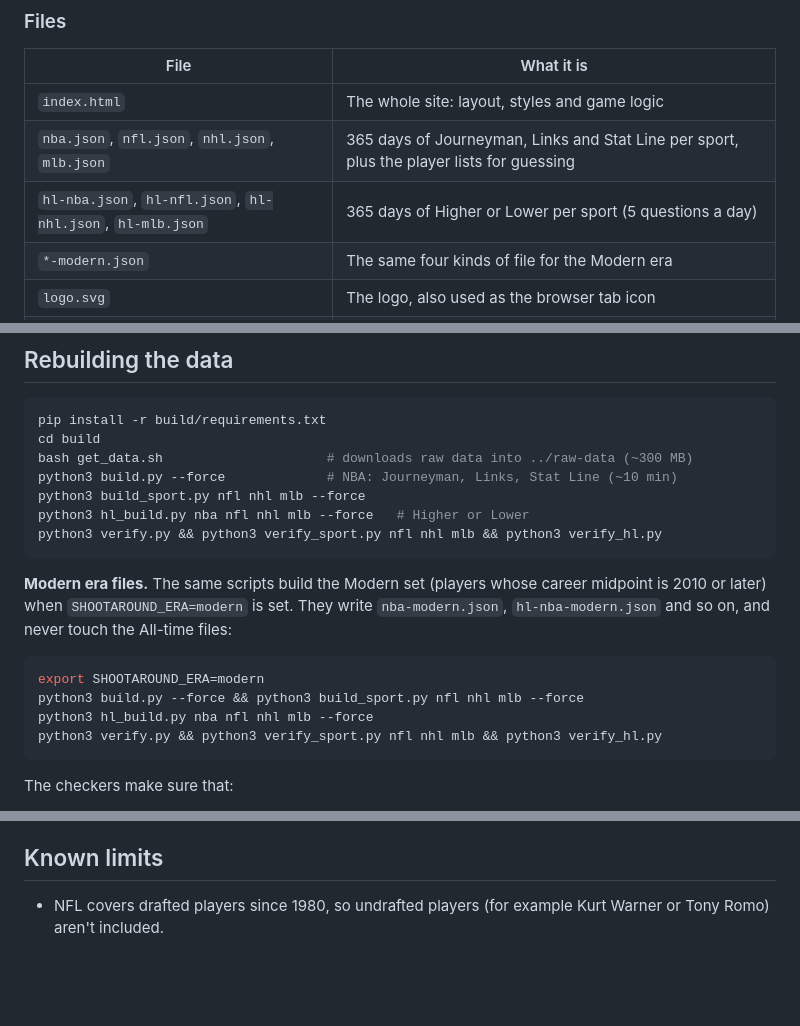
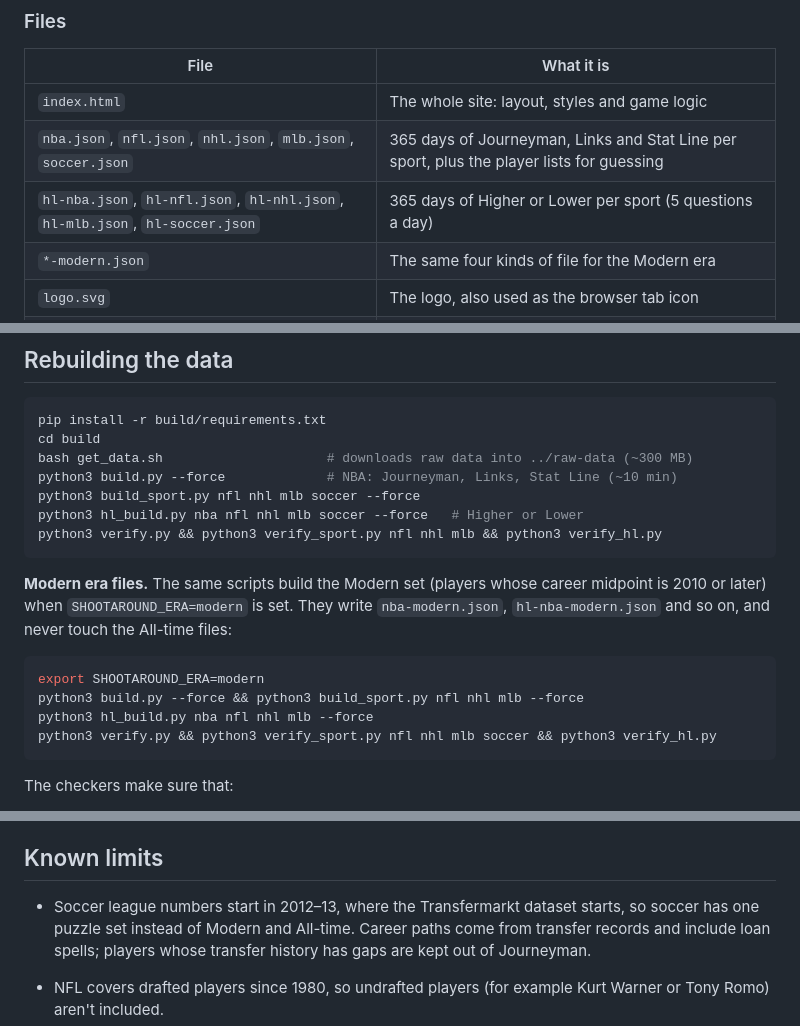
Before and after one commit to Derek1267/Shootaround, a Markdown page: build/README.md, 3 parts joined by grey strips. Drawn GitHub-style; blank space fills up the shorter version.

````diff
--- a/build/README.md
+++ b/build/README.md
@@ -28,8 +28,8 @@ python3 -m http.server 8000
 | File | What it is |
 |---|---|
 | `index.html` | The whole site: layout, styles and game logic |
-| `nba.json`, `nfl.json`, `nhl.json`, `mlb.json` | 365 days of Journeyman, Links and Stat Line per sport, plus the player lists for guessing |
-| `hl-nba.json`, `hl-nfl.json`, `hl-nhl.json`, `hl-mlb.json` | 365 days of Higher or Lower per sport (5 questions a day) |
+| `nba.json`, `nfl.json`, `nhl.json`, `mlb.json`, `soccer.json` | 365 days of Journeyman, Links and Stat Line per sport, plus the player lists for guessing |
+| `hl-nba.json`, `hl-nfl.json`, `hl-nhl.json`, `hl-mlb.json`, `hl-soccer.json` | 365 days of Higher or Lower per sport (5 questions a day) |
 | `*-modern.json` | The same four kinds of file for the Modern era |
 | `logo.svg` | The logo, also used as the browser tab icon |
 | `og.png` | Preview image for shared links |
@@ -48,8 +48,8 @@ pip install -r build/requirements.txt
 cd build
 bash get_data.sh                     # downloads raw data into ../raw-data (~300 MB)
 python3 build.py --force             # NBA: Journeyman, Links, Stat Line (~10 min)
-python3 build_sport.py nfl nhl mlb --force
-python3 hl_build.py nba nfl nhl mlb --force   # Higher or Lower
+python3 build_sport.py nfl nhl mlb soccer --force
+python3 hl_build.py nba nfl nhl mlb soccer --force   # Higher or Lower
 python3 verify.py && python3 verify_sport.py nfl nhl mlb && python3 verify_hl.py
 ```
 
@@ -59,7 +59,7 @@ python3 verify.py && python3 verify_sport.py nfl nhl mlb && python3 verify_hl.py
 export SHOOTAROUND_ERA=modern
 python3 build.py --force && python3 build_sport.py nfl nhl mlb --force
 python3 hl_build.py nba nfl nhl mlb --force
-python3 verify.py && python3 verify_sport.py nfl nhl mlb && python3 verify_hl.py
+python3 verify.py && python3 verify_sport.py nfl nhl mlb soccer && python3 verify_hl.py
 ```
 
 The checkers make sure that:
@@ -77,6 +77,8 @@ Every puzzle is generated from real data rather than written by hand:
 
 ## Known limits
 
+- Soccer league numbers start in 2012–13, where the Transfermarkt dataset starts, so soccer has one puzzle set instead of Modern and All-time. Career paths come from transfer records and include loan spells; players whose transfer history has gaps are kept out of Journeyman.
+
 - NFL covers drafted players since 1980, so undrafted players (for example Kurt Warner or Tony Romo) aren't included.
 - NHL covers skaters only (no goalies) and has no award-based groups.
 - Active players' numbers are a snapshot from the last data build and don't update during the season.
````
Also changed, not shown: README.md (+4 -4 lines), docs/shootaround.png, og.png, 8 other files.
